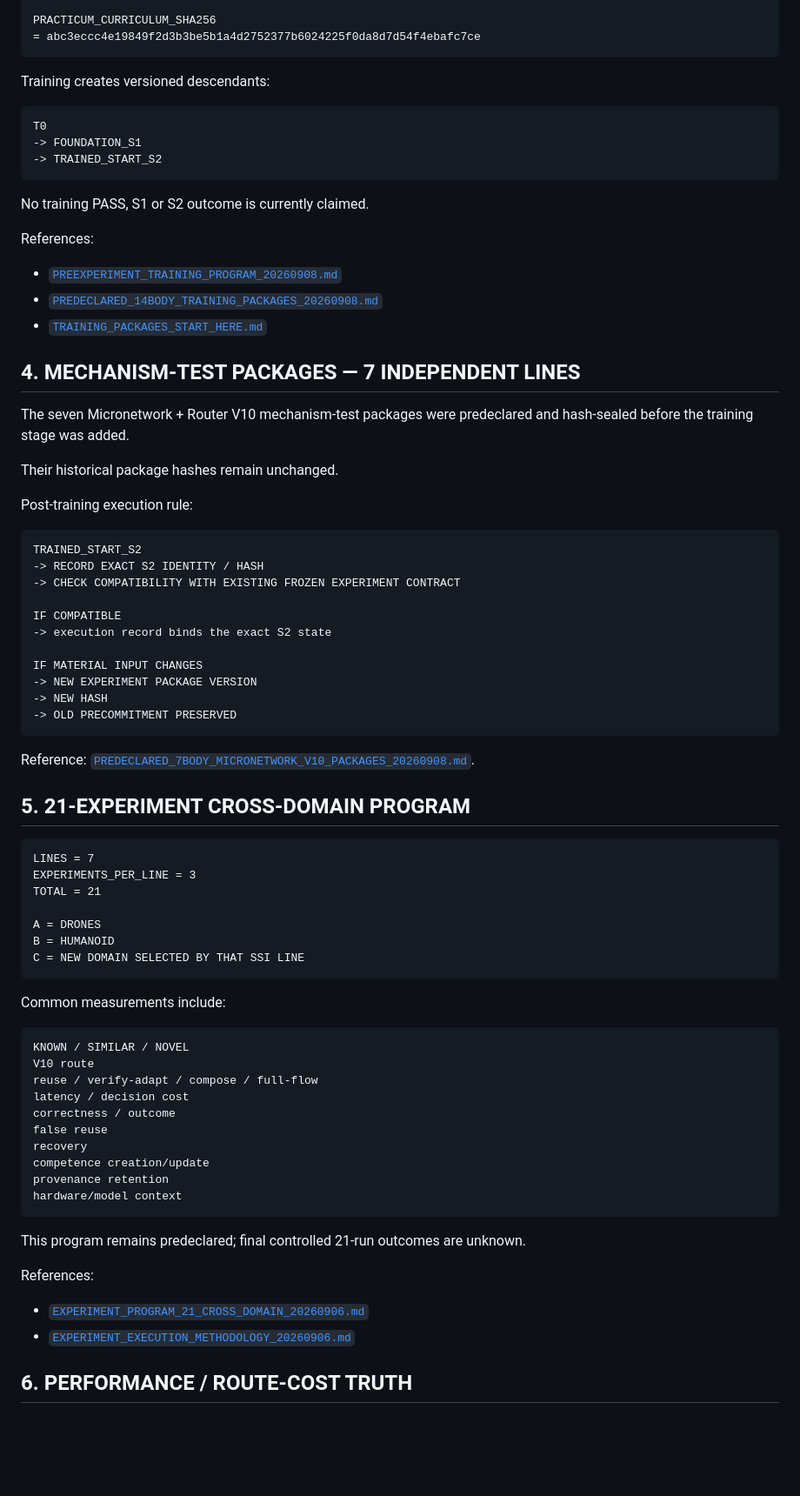
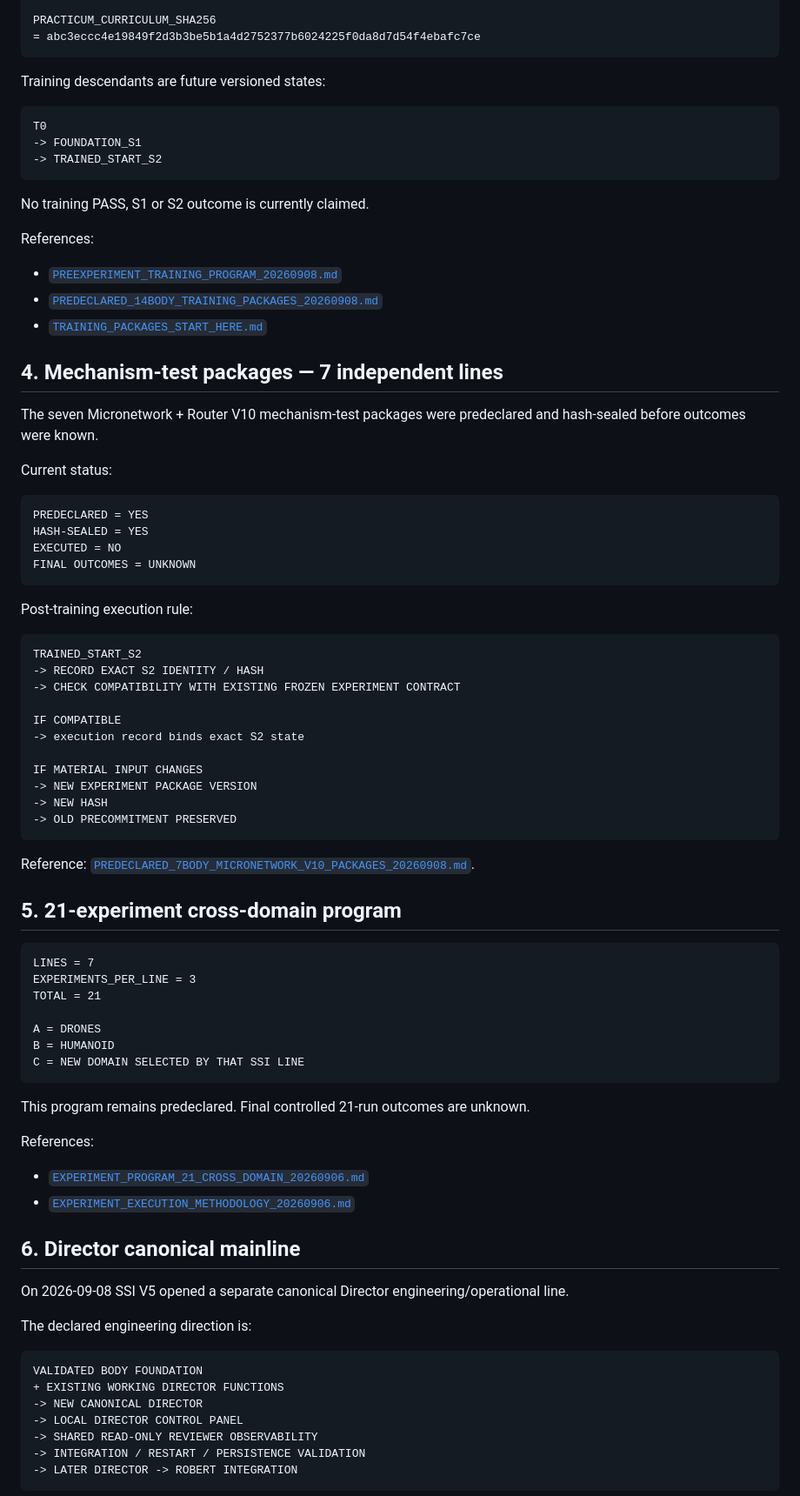
Before and after one commit to jankes72/SSI_V5, a Markdown page: CURRENT_TRUTH_INDEX.md, the part around one of its changes. Shown at 87% size. GitHub-like rendering; blank space fills up the shorter version.

````diff
--- a/CURRENT_TRUTH_INDEX.md
+++ b/CURRENT_TRUTH_INDEX.md
@@ -138,7 +151,7 @@ PRACTICUM_CURRICULUM_SHA256
 = abc3eccc4e19849f2d3b3be5b1a4d2752377b6024225f0da8d7d54f4ebafc7ce
 ```
 
-Training creates versioned descendants:
+Training descendants are future versioned states:
 
 ```text
 T0
@@ -154,11 +167,18 @@ References:
 - [`PREDECLARED_14BODY_TRAINING_PACKAGES_20260908.md`](PREDECLARED_14BODY_TRAINING_PACKAGES_20260908.md)
 - [`TRAINING_PACKAGES_START_HERE.md`](TRAINING_PACKAGES_START_HERE.md)
 
-## 4. MECHANISM-TEST PACKAGES — 7 INDEPENDENT LINES
+## 4. Mechanism-test packages — 7 independent lines
 
-The seven Micronetwork + Router V10 mechanism-test packages were predeclared and hash-sealed before the training stage was added.
+The seven Micronetwork + Router V10 mechanism-test packages were predeclared and hash-sealed before outcomes were known.
 
-Their historical package hashes remain unchanged.
+Current status:
+
+```text
+PREDECLARED = YES
+HASH-SEALED = YES
+EXECUTED = NO
+FINAL OUTCOMES = UNKNOWN
+```
 
 Post-training execution rule:
 
@@ -168,7 +188,7 @@ TRAINED_START_S2
 -> CHECK COMPATIBILITY WITH EXISTING FROZEN EXPERIMENT CONTRACT
 
 IF COMPATIBLE
--> execution record binds the exact S2 state
+-> execution record binds exact S2 state
 
 IF MATERIAL INPUT CHANGES
 -> NEW EXPERIMENT PACKAGE VERSION
@@ -178,7 +198,7 @@ IF MATERIAL INPUT CHANGES
 
 Reference: [`PREDECLARED_7BODY_MICRONETWORK_V10_PACKAGES_20260908.md`](PREDECLARED_7BODY_MICRONETWORK_V10_PACKAGES_20260908.md).
 
-## 5. 21-EXPERIMENT CROSS-DOMAIN PROGRAM
+## 5. 21-experiment cross-domain program
 
 ```text
 LINES = 7
@@ -190,26 +210,26 @@ B = HUMANOID
 C = NEW DOMAIN SELECTED BY THAT SSI LINE
 ```
 
-Common measurements include:
-
-```text
-KNOWN / SIMILAR / NOVEL
-V10 route
-reuse / verify-adapt / compose / full-flow
-latency / decision cost
-correctness / outcome
-false reuse
-recovery
-competence creation/update
-provenance retention
-hardware/model context
-```
-
-This program remains predeclared; final controlled 21-run outcomes are unknown.
+This program remains predeclared. Final controlled 21-run outcomes are unknown.
 
 References:
 
 - [`EXPERIMENT_PROGRAM_21_CROSS_DOMAIN_20260906.md`](EXPERIMENT_PROGRAM_21_CROSS_DOMAIN_20260906.md)
 - [`EXPERIMENT_EXECUTION_METHODOLOGY_20260906.md`](EXPERIMENT_EXECUTION_METHODOLOGY_20260906.md)
 
-## 6. PERFORMANCE / ROUTE-COST TRUTH
+## 6. Director canonical mainline
+
+On 2026-09-08 SSI V5 opened a separate canonical Director engineering/operational line.
+
+The declared engineering direction is:
+
+```text
+VALIDATED BODY FOUNDATION
++ EXISTING WORKING DIRECTOR FUNCTIONS
+-> NEW CANONICAL DIRECTOR
+-> LOCAL DIRECTOR CONTROL PANEL
+-> SHARED READ-ONLY REVIEWER OBSERVABILITY
+-> INTEGRATION / RESTART / PERSISTENCE VALIDATION
+-> LATER DIRECTOR -> ROBERT INTEGRATION
+```
+
````
Also changed, not shown: other parts of CURRENT_TRUTH_INDEX.md (+117 -74 lines).
